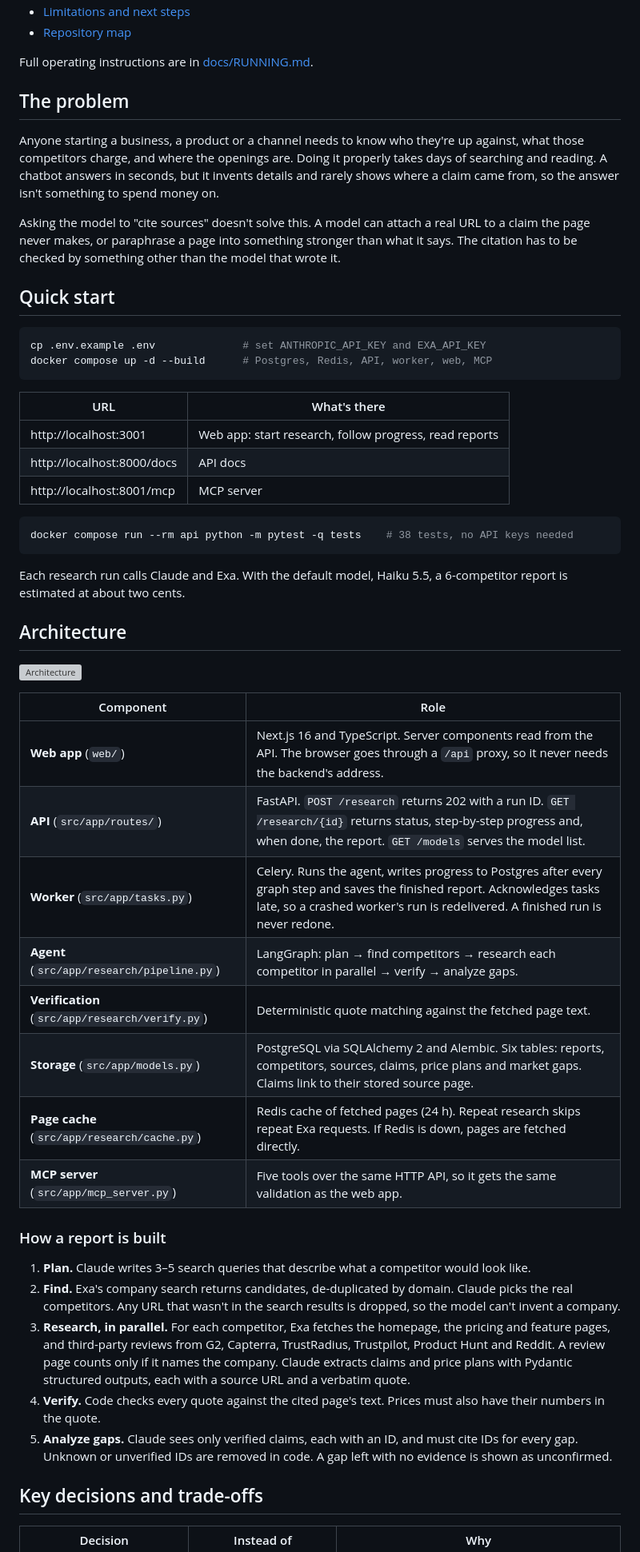
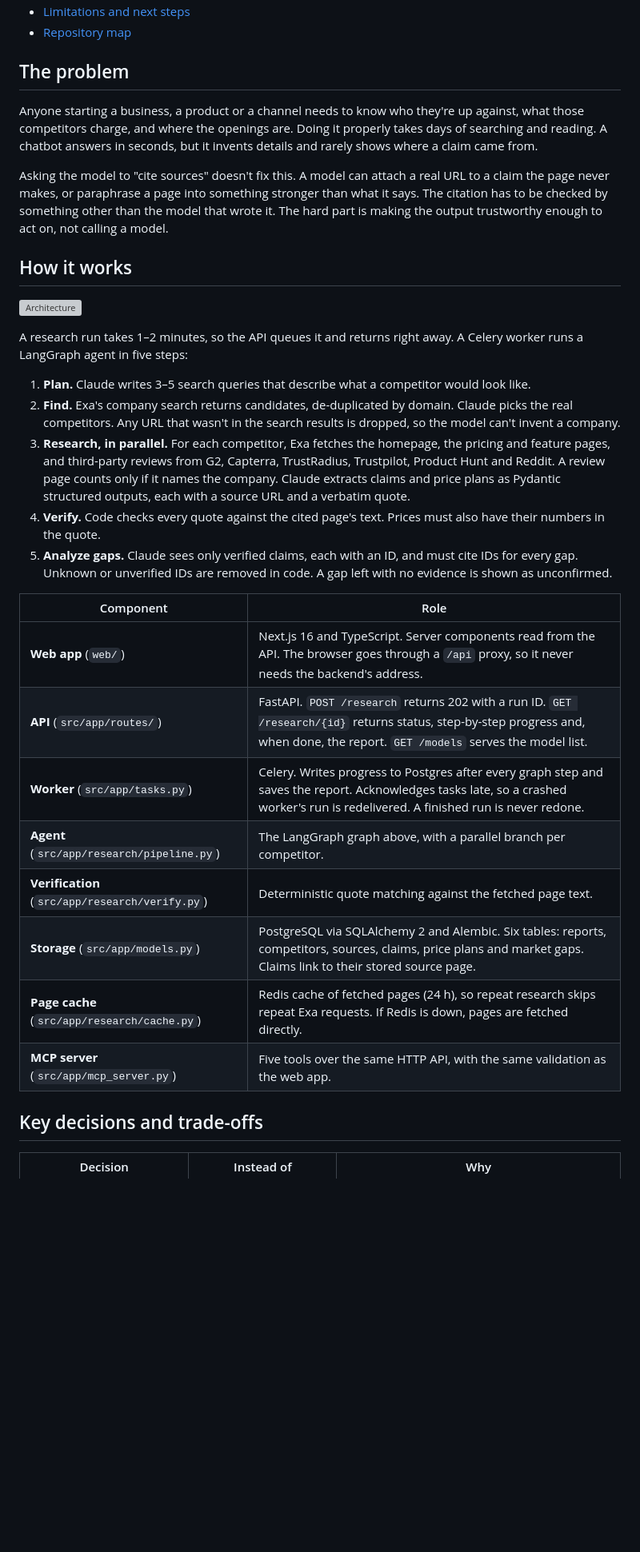
Before and after one commit to jeffrey-almanzar/competitive-analysis-research-agent, a Markdown page: README.md, the part around one of its changes. Shown at 80% size. Rendered like a GitHub page; blank space fills up the shorter version; grey boxes are pictures that could not be loaded.

````diff
--- a/README.md
+++ b/README.md
@@ -37,55 +33,34 @@ The hard part isn't calling a model. It's making the output trustworthy enough t
 - [Limitations and next steps](#limitations-and-next-steps)
 - [Repository map](#repository-map)
 
-Full operating instructions are in [docs/RUNNING.md](docs/RUNNING.md).
-
 ## The problem
 
-Anyone starting a business, a product or a channel needs to know who they're up against, what those competitors charge, and where the openings are. Doing it properly takes days of searching and reading. A chatbot answers in seconds, but it invents details and rarely shows where a claim came from, so the answer isn't something to spend money on.
+Anyone starting a business, a product or a channel needs to know who they're up against, what those competitors charge, and where the openings are. Doing it properly takes days of searching and reading. A chatbot answers in seconds, but it invents details and rarely shows where a claim came from.
 
-Asking the model to "cite sources" doesn't solve this. A model can attach a real URL to a claim the page never makes, or paraphrase a page into something stronger than what it says. The citation has to be checked by something other than the model that wrote it.
+Asking the model to "cite sources" doesn't fix this. A model can attach a real URL to a claim the page never makes, or paraphrase a page into something stronger than what it says. The citation has to be checked by something other than the model that wrote it. The hard part is making the output trustworthy enough to act on, not calling a model.
 
-## Quick start
-
-```bash
-cp .env.example .env              # set ANTHROPIC_API_KEY and EXA_API_KEY
-docker compose up -d --build      # Postgres, Redis, API, worker, web, MCP
-```
-
-| URL | What's there |
-| --- | --- |
-| http://localhost:3001 | Web app: start research, follow progress, read reports |
-| http://localhost:8000/docs | API docs |
-| http://localhost:8001/mcp | MCP server |
-
-```bash
-docker compose run --rm api python -m pytest -q tests    # 38 tests, no API keys needed
-```
-
-Each research run calls Claude and Exa. With the default model, Haiku 5.5, a 6-competitor report is estimated at about two cents.
-
-## Architecture
+## How it works
 
 ![Architecture](docs/diagrams/architecture.svg)
+
+A research run takes 1–2 minutes, so the API queues it and returns right away. A Celery worker runs a LangGraph agent in five steps:
+
+1. **Plan.** Claude writes 3–5 search queries that describe what a competitor would look like.
+2. **Find.** Exa's company search returns candidates, de-duplicated by domain. Claude picks the real competitors. Any URL that wasn't in the search results is dropped, so the model can't invent a company.
+3. **Research, in parallel.** For each competitor, Exa fetches the homepage, the pricing and feature pages, and third-party reviews from G2, Capterra, TrustRadius, Trustpilot, Product Hunt and Reddit. A review page counts only if it names the company. Claude extracts claims and price plans as Pydantic structured outputs, each with a source URL and a verbatim quote.
+4. **Verify.** Code checks every quote against the cited page's text. Prices must also have their numbers in the quote.
+5. **Analyze gaps.** Claude sees only verified claims, each with an ID, and must cite IDs for every gap. Unknown or unverified IDs are removed in code. A gap left with no evidence is shown as unconfirmed.
 
 | Component | Role |
 | --- | --- |
 | **Web app** (`web/`) | Next.js 16 and TypeScript. Server components read from the API. The browser goes through a `/api` proxy, so it never needs the backend's address. |
 | **API** (`src/app/routes/`) | FastAPI. `POST /research` returns 202 with a run ID. `GET /research/{id}` returns status, step-by-step progress and, when done, the report. `GET /models` serves the model list. |
-| **Worker** (`src/app/tasks.py`) | Celery. Runs the agent, writes progress to Postgres after every graph step and saves the finished report. Acknowledges tasks late, so a crashed worker's run is redelivered. A finished run is never redone. |
-| **Agent** (`src/app/research/pipeline.py`) | LangGraph: plan → find competitors → research each competitor in parallel → verify → analyze gaps. |
+| **Worker** (`src/app/tasks.py`) | Celery. Writes progress to Postgres after every graph step and saves the report. Acknowledges tasks late, so a crashed worker's run is redelivered. A finished run is never redone. |
+| **Agent** (`src/app/research/pipeline.py`) | The LangGraph graph above, with a parallel branch per competitor. |
 | **Verification** (`src/app/research/verify.py`) | Deterministic quote matching against the fetched page text. |
 | **Storage** (`src/app/models.py`) | PostgreSQL via SQLAlchemy 2 and Alembic. Six tables: reports, competitors, sources, claims, price plans and market gaps. Claims link to their stored source page. |
-| **Page cache** (`src/app/research/cache.py`) | Redis cache of fetched pages (24 h). Repeat research skips repeat Exa requests. If Redis is down, pages are fetched directly. |
-| **MCP server** (`src/app/mcp_server.py`) | Five tools over the same HTTP API, so it gets the same validation as the web app. |
-
-### How a report is built
-
-1. **Plan.** Claude writes 3–5 search queries that describe what a competitor would look like.
-2. **Find.** Exa's company search returns candidates, de-duplicated by domain. Claude picks the real competitors. Any URL that wasn't in the search results is dropped, so the model can't invent a company.
-3. **Research, in parallel.** For each competitor, Exa fetches the homepage, the pricing and feature pages, and third-party reviews from G2, Capterra, TrustRadius, Trustpilot, Product Hunt and Reddit. A review page counts only if it names the company. Claude extracts claims and price plans with Pydantic structured outputs, each with a source URL and a verbatim quote.
-4. **Verify.** Code checks every quote against the cited page's text. Prices must also have their numbers in the quote.
-5. **Analyze gaps.** Claude sees only verified claims, each with an ID, and must cite IDs for every gap. Unknown or unverified IDs are removed in code. A gap left with no evidence is shown as unconfirmed.
+| **Page cache** (`src/app/research/cache.py`) | Redis cache of fetched pages (24 h), so repeat research skips repeat Exa requests. If Redis is down, pages are fetched directly. |
+| **MCP server** (`src/app/mcp_server.py`) | Five tools over the same HTTP API, with the same validation as the web app. |
 
 ## Key decisions and trade-offs
 
````
Also changed, not shown: other parts of README.md (+100 -84 lines), docs/screenshots/aws-app-home.png.
